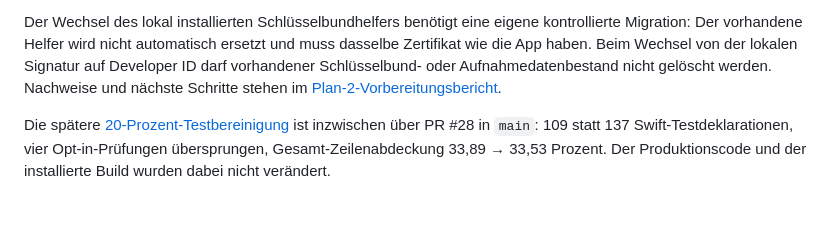
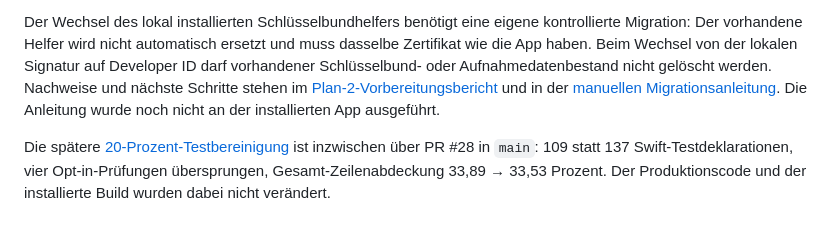
Before and after one commit to HerrStolzier/OpenDictate, a Markdown page: docs/remaining-acceptance.md, the part around the change. Drawn GitHub-style.

```diff
--- a/docs/remaining-acceptance.md
+++ b/docs/remaining-acceptance.md
@@ -44,7 +44,9 @@ kontrollierte Migration: Der vorhandene Helfer wird nicht automatisch ersetzt
 und muss dasselbe Zertifikat wie die App haben. Beim Wechsel von der lokalen
 Signatur auf Developer ID darf vorhandener Schlüsselbund- oder Aufnahmedatenbestand
 nicht gelöscht werden. Nachweise und nächste Schritte stehen im
-[Plan-2-Vorbereitungsbericht](release-plans/evidence/2026-09-25-plan2-vorbereitung.md).
+[Plan-2-Vorbereitungsbericht](release-plans/evidence/2026-09-25-plan2-vorbereitung.md)
+und in der [manuellen Migrationsanleitung](release-plans/plan2-migration.md).
+Die Anleitung wurde noch nicht an der installierten App ausgeführt.
 
 Die spätere [20-Prozent-Testbereinigung](test-audit-2026-09-25/README.md)
 ist inzwischen über PR #28 in `main`: 109 statt 137 Swift-Testdeklarationen,
```
Also changed, not shown: docs/release-plans/plan2-migration.md (+19 -5 lines).
